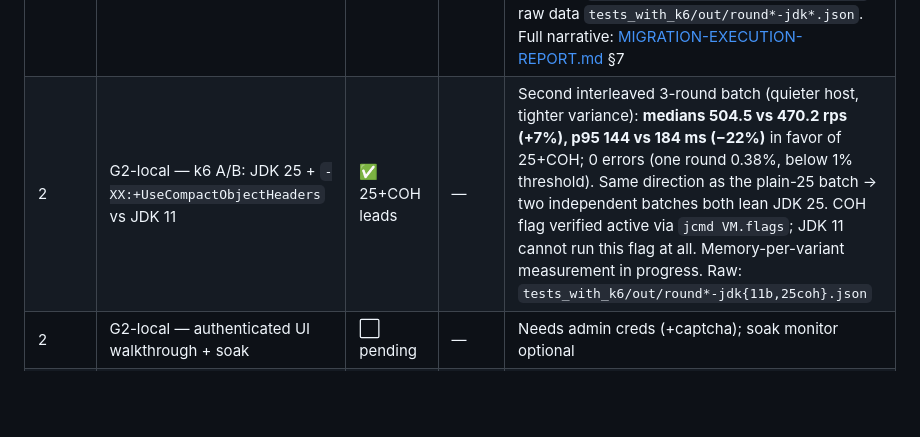
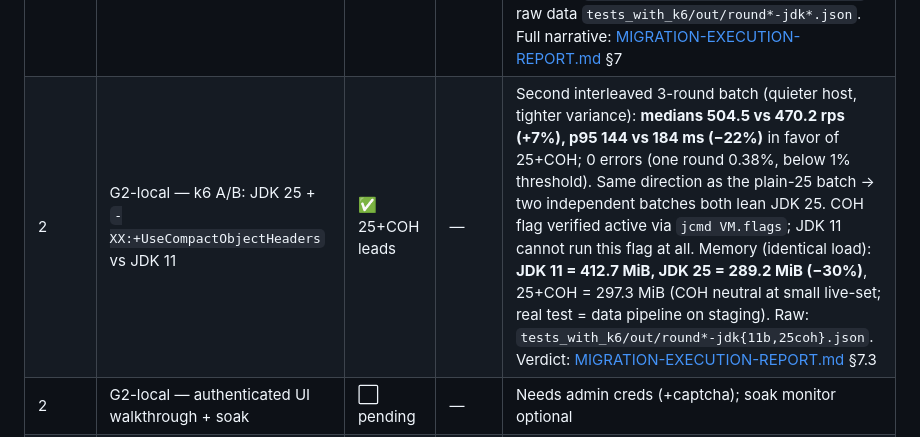
Before and after one commit to trieu/leo-cdp-framework, a Markdown page: core-leo-cdp/docs/MIGRATION-PROGRESS.md, the part around the change. GitHub-like rendering; blank space fills up the shorter version.

```diff
--- a/core-leo-cdp/docs/MIGRATION-PROGRESS.md
+++ b/core-leo-cdp/docs/MIGRATION-PROGRESS.md
@@ -21,7 +21,7 @@ Tracks execution of the [migration plan](00-java25-gradle9-migration-overview.md
 | 2 | R6 — minified-JS QA (static) | ✅ done | — | Tracker `leo.observer.min.js` **byte-identical** (the build never re-minifies it — `minifyJsLeoObserver` is a separate task; QA needed only before a future CDN re-publish). The 4 changed admin files: parse-clean (`node --check`), semantic diff = **2 real lines** (equivalent regex→`RegExp()` Closure transform + stale-artifact catch-up "AI ChatBot"→"AI Assistant"); the rest is line endings |
 | 2 | G2-local — Corretto-25 container boot + UI | ✅ done | — | New Dockerfile built end-to-end (`jdk25-local`, 752MB); `leocdp-admin` swapped to it: Corretto **25.0.3**, `JDK_JAVA_OPTIONS` picked up, **zero** JDK-25 failure signatures through boot; Vert.x/Netty serving on :9070; login-page console identical to Corretto-11 reference (same 2 pre-existing errors). **R1 contingency-ladder step 1 (flags only) validated at boot.** Rollback: `LEOCDP_TAG=5f688f0 docker compose up -d leocdp-admin` |
 | 2 | G2-local — k6 A/B (Corretto 11 vs 25) | ✅ parity (noise) | — | Initial single run suggested −15% RPS/+75% p95 on 25; **interleaved 3-round × 2-side protocol (150 s steady, ~210k reqs, 0 errors) disproved it** — same-side variance ±40%, and by medians JDK 25 is slightly ahead (422.7 vs 383.4 rps; p95 303 vs 355 ms). Verdict: parity within local noise (I6); the precise ±10% gate runs on staging hardware. Harness: `tests_with_k6/admin_http_ab_test.js`; raw data `tests_with_k6/out/round*-jdk*.json`. Full narrative: [MIGRATION-EXECUTION-REPORT.md](MIGRATION-EXECUTION-REPORT.md) §7 |
-| 2 | G2-local — k6 A/B: JDK 25 + `-XX:+UseCompactObjectHeaders` vs JDK 11 | ✅ 25+COH leads | — | Second interleaved 3-round batch (quieter host, tighter variance): **medians 504.5 vs 470.2 rps (+7%), p95 144 vs 184 ms (−22%)** in favor of 25+COH; 0 errors (one round 0.38%, below 1% threshold). Same direction as the plain-25 batch → two independent batches both lean JDK 25. COH flag verified active via `jcmd VM.flags`; JDK 11 cannot run this flag at all. Memory-per-variant measurement in progress. Raw: `tests_with_k6/out/round*-jdk{11b,25coh}.json` |
+| 2 | G2-local — k6 A/B: JDK 25 + `-XX:+UseCompactObjectHeaders` vs JDK 11 | ✅ 25+COH leads | — | Second interleaved 3-round batch (quieter host, tighter variance): **medians 504.5 vs 470.2 rps (+7%), p95 144 vs 184 ms (−22%)** in favor of 25+COH; 0 errors (one round 0.38%, below 1% threshold). Same direction as the plain-25 batch → two independent batches both lean JDK 25. COH flag verified active via `jcmd VM.flags`; JDK 11 cannot run this flag at all. Memory (identical load): **JDK 11 = 412.7 MiB, JDK 25 = 289.2 MiB (−30%)**, 25+COH = 297.3 MiB (COH neutral at small live-set; real test = data pipeline on staging). Raw: `tests_with_k6/out/round*-jdk{11b,25coh}.json`. Verdict: [MIGRATION-EXECUTION-REPORT.md](MIGRATION-EXECUTION-REPORT.md) §7.3 |
 | 2 | G2-local — authenticated UI walkthrough + soak | ⬜ pending | — | Needs admin creds (+captcha); soak monitor optional |
 | 2 | **Staging soak (72 h) + k6 — the real gate** | ⛔ blocked: needs staging env | **G2** | Local results above de-risk but do not replace it |
 | 3 | Prod canary rollout | ⛔ blocked: after G2 | **G3** | |
```
Also changed, not shown: core-leo-cdp/docs/MIGRATION-EXECUTION-REPORT.md (+15 -1 lines).
